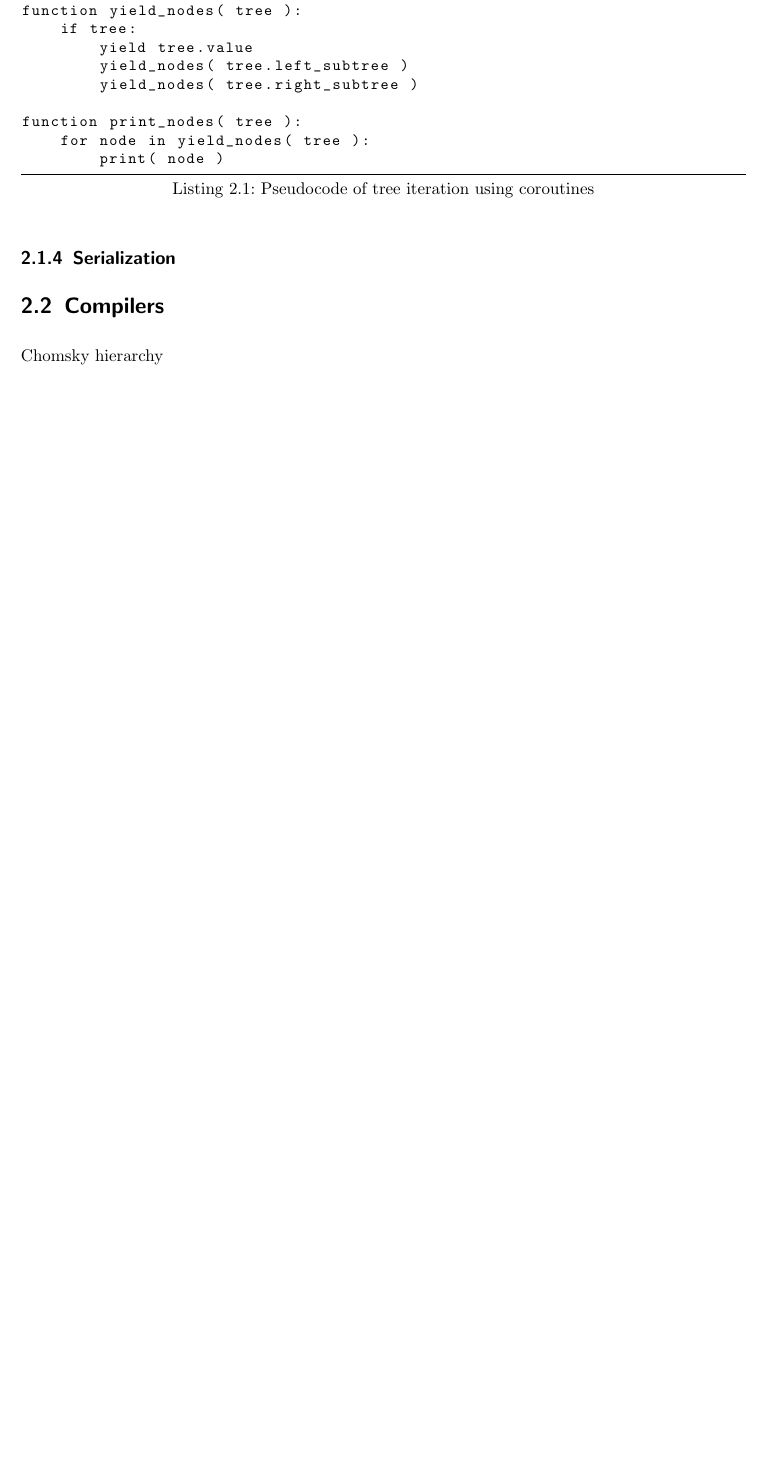
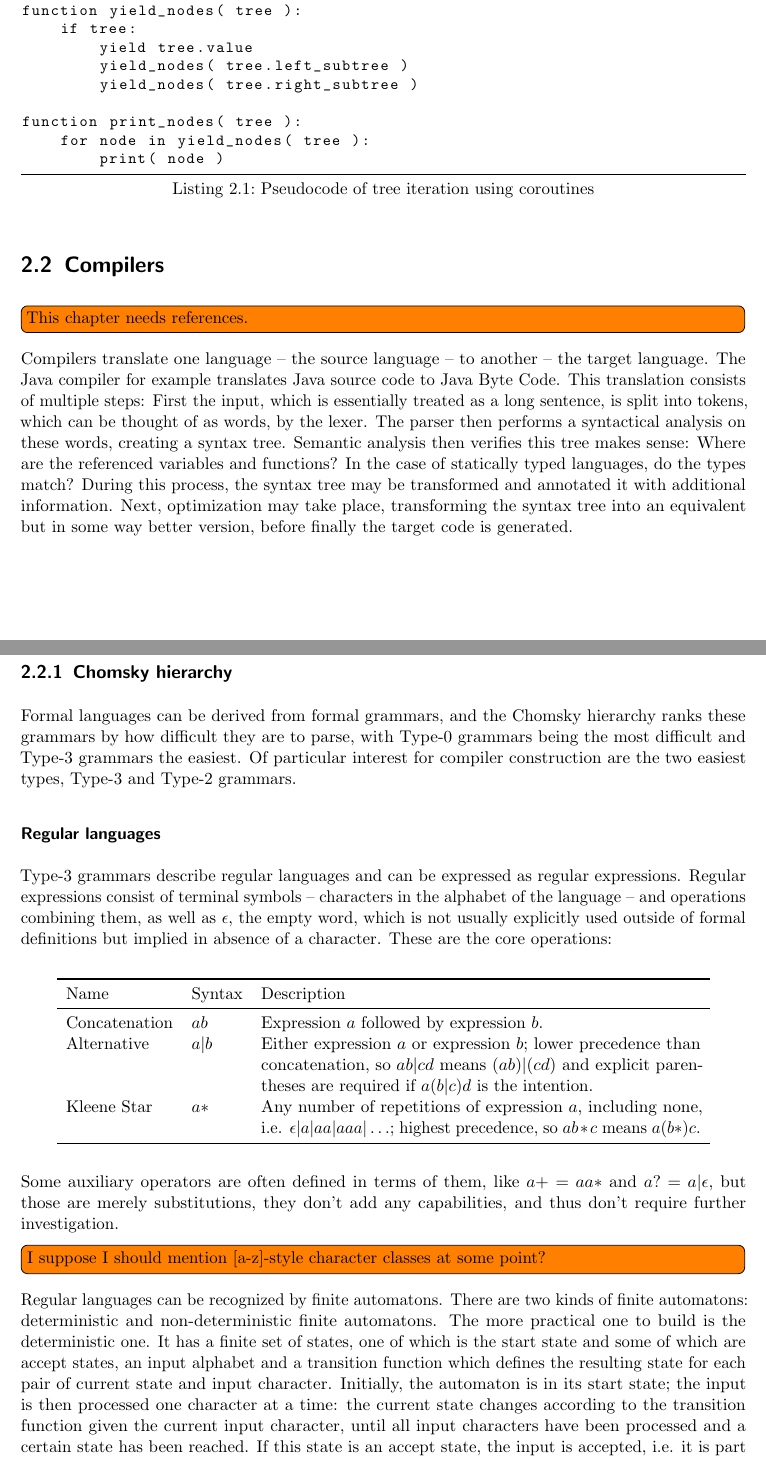
Before and after one commit to mrwonko/perseus, a LaTeX thesis (thesis/thesis_main.tex, which reads thesis/chapter/theory.tex): part of page 7 of 27 before the commit and two parts of pages 7 and 8 of 29 after it, the two joined at a grey line, cut so that both start at the same text, the shorter picture padded with empty space. Compiled offline with pdfLaTeX; an older LaTeX class or package is replaced by its successor.

Commit message:
Finite Automatons

```diff
--- a/thesis/chapter/theory.tex
+++ b/thesis/chapter/theory.tex
@@ -47,11 +47,38 @@ function print_nodes( tree ):
         print( node )
 		\end{codelisting}
 
-		\subsection{Serialization}
-		%TODO is this the right section for this?
+	\section{Compilers}
+
+		\todo[inline]{This chapter needs references.}
+
+		Compilers translate one language -- the source language -- to another -- the target language. The Java compiler for example translates Java source code to Java Byte Code. This translation consists of multiple steps: First the input, which is essentially treated as a long sentence, is split into tokens, which can be thought of as words, by the lexer. The parser then performs a syntactical analysis on these words, creating a syntax tree. Semantic analysis then verifies this tree makes sense: Where are the referenced variables and functions? In the case of statically typed languages, do the types match? During this process, the syntax tree may be transformed and annotated it with additional information. Next, optimization may take place, transforming the syntax tree into an equivalent but in some way better version, before finally the target code is generated.
+
+		\subsection{Chomsky hierarchy}
+
+			Formal languages can be derived from formal grammars, and the Chomsky hierarchy ranks these grammars by how difficult they are to parse, with Type-0 grammars being the most difficult and Type-3 grammars the easiest. Of particular interest for compiler construction are the two easiest types, Type-3 and Type-2 grammars.
+
+			\subsubsection{Regular languages}
+
+			Type-3 grammars describe regular languages and can be expressed as regular expressions. Regular expressions consist of terminal symbols -- characters in the alphabet of the language -- and operations combining them, as well as $\epsilon$, the empty word, which is not usually explicitly used outside of formal definitions but implied in absence of a character. These are the core operations:
+
+			 %The first operation is concatenation, and is simply written as such: $ab$ means expression $a$ followed by expression $b$. The alternative operator $|$ is usually understood to have a lower precedence than concatenation, so $ab|cd$ means $(ab)|(cd)$ and explicit parentheses are required if the intended meaning is $a(b|c)d$. The operation with the highest precedence is the unary Kleene star, which is defined as any number of concatenations, including none, i.e. the empty word; it's written as $a*$, which
+
+			\begin{center}
+			\begin{tabular}{ l l p{10cm} }
+			\toprule
+			Name         & Syntax & Description \\
+			\midrule
+			Concatenation & $ab$  & Expression $a$ followed by expression $b$. \\
+			Alternative   & $a|b$ & Either expression $a$ or expression $b$; lower precedence than concatenation, so $ab|cd$ means $(ab)|(cd)$ and explicit parentheses are required if $a(b|c)d$ is the intention. \\
+			Kleene Star   & $a*$  & Any number of repetitions of expression $a$, including none, i.e. $\epsilon|a|aa|aaa|\ldots$; highest precedence, so $ab*c$ means $a(b*)c$. \\
+			\bottomrule
+			\end{tabular}
+			\end{center}
+
+			Some auxiliary operators are often defined in terms of them, like $a+ = aa*$ and $a? = a|\epsilon$, but those are merely substitutions, they don't add any capabilities, and thus don't require further investigation.
 
 			%TODO
+			\todo[inline]{I suppose I should mention [a-z]-style character classes at some point?}
 
-	\section{Compilers}
+			Regular languages can be recognized by finite automatons. There are two kinds of finite automatons: deterministic and non-deterministic finite automatons. The more practical one to build is the deterministic one. It has a finite set of states, one of which is the start state and some of which are accept states, an input alphabet and a transition function which defines the resulting state for each pair of current state and input character. Initially, the automaton is in its start state; the input is then processed one character at a time: the current state changes according to the transition function given the current input character, until all input characters have been processed and a certain state has been reached. If this state is an accept state, the input is accepted, i.e. it is part of the regular language.
 
-		Chomsky hierarchy
@@ -62 +90,2 @@ function print_nodes( tree ):
 
+			\subsubsection{Context-free languages}
```
Also changed, not shown: thesis/chapter/theory.tex (22 more changed lines). Lines whose indentation alone changed are shown as unchanged.
